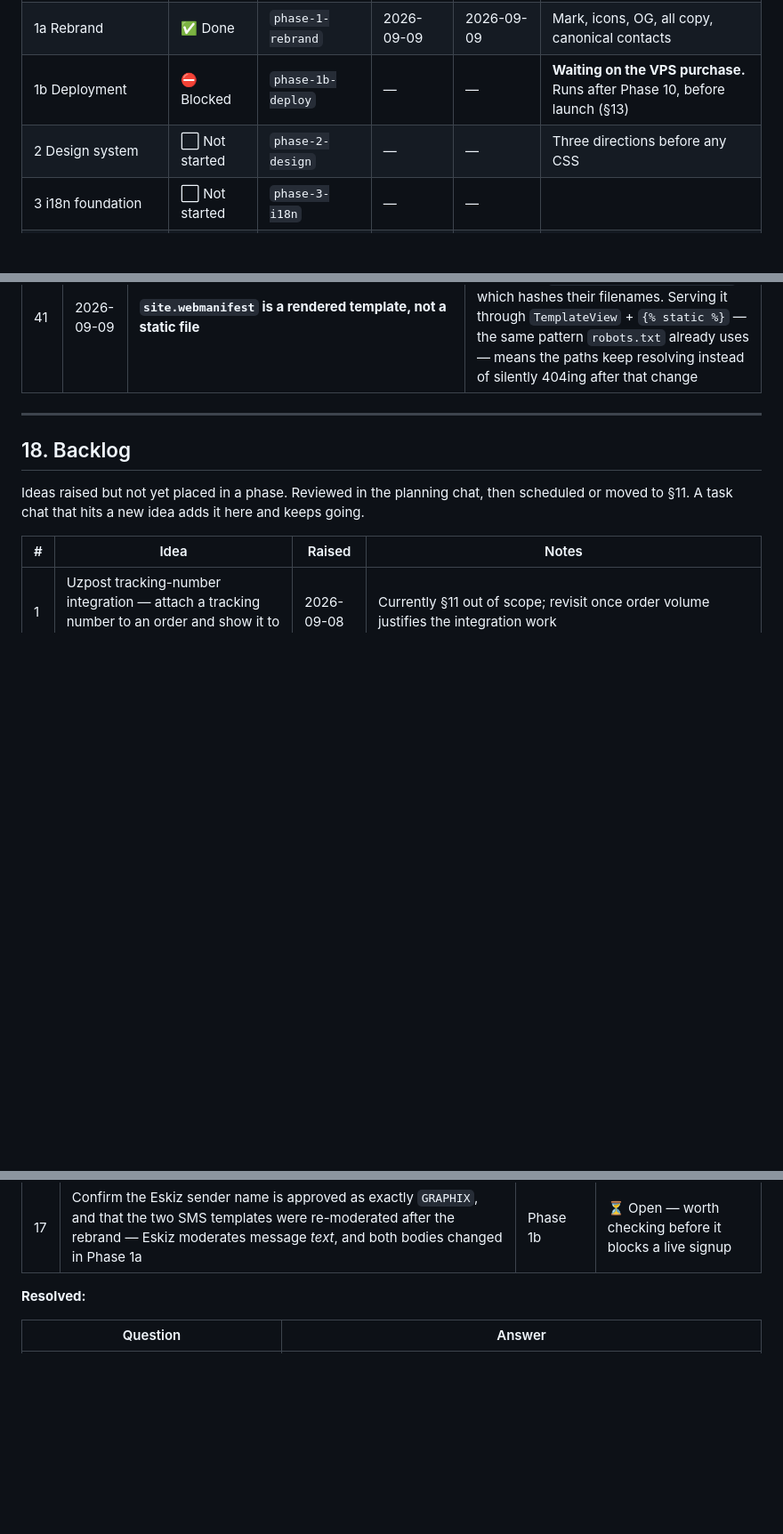
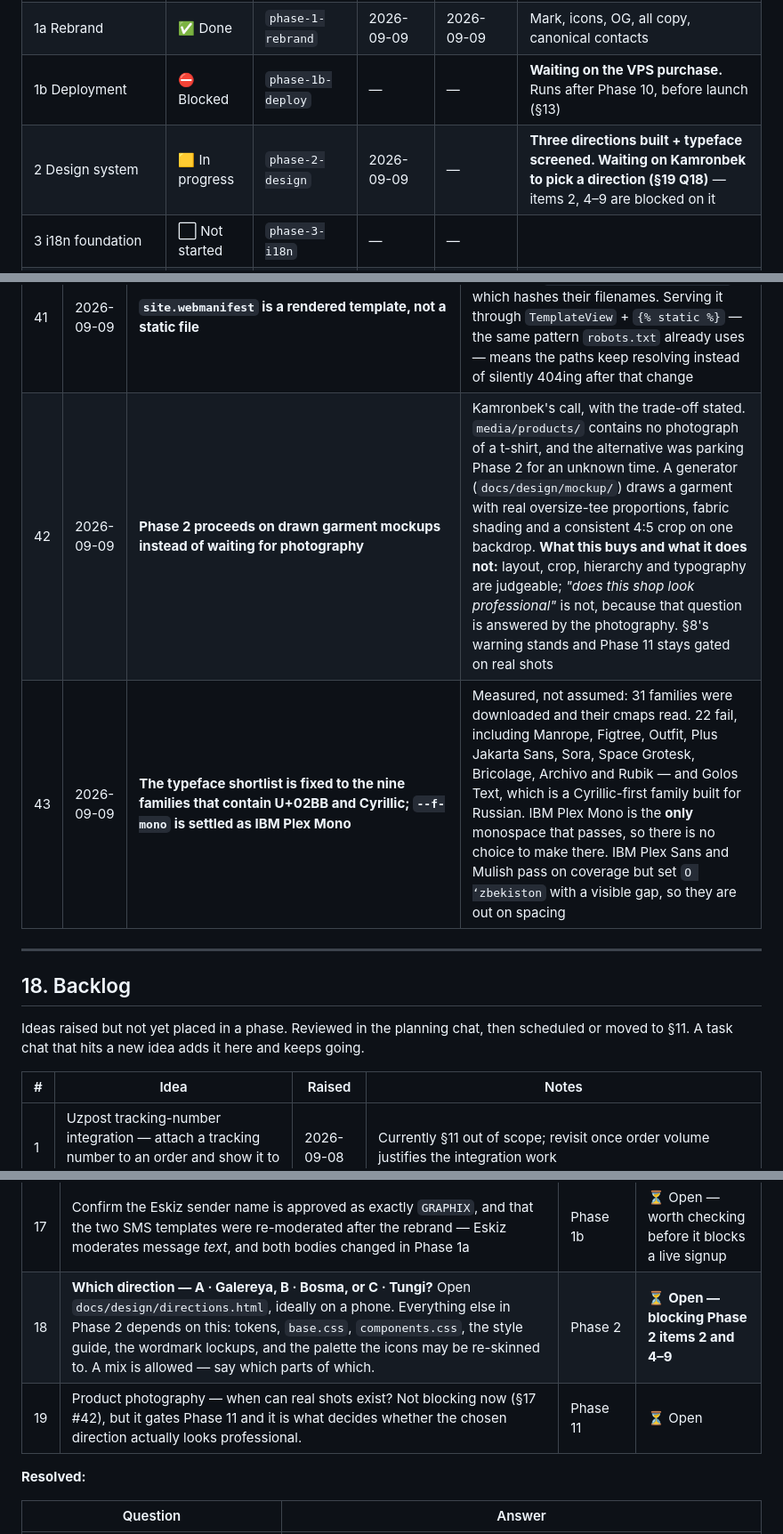
Before and after one commit to A-Kamronbek/Graphix, a Markdown page: docs/PLAN.md, 3 parts joined by grey strips. Shown at 89% size. Rendered like a GitHub page; blank space fills up the shorter version.

```diff
--- a/docs/PLAN.md
+++ b/docs/PLAN.md
@@ -1355,7 +1383,7 @@ Phase 6 has grown enough that splitting it is worth considering once it starts.
 | 0 Stabilise | ✅ Done | `phase-0-stabilise` | 2026-09-08 | 2026-09-08 | Items 7 and 9 moved to Phase 1b (new VPS) |
 | 1a Rebrand | ✅ Done | `phase-1-rebrand` | 2026-09-09 | 2026-09-09 | Mark, icons, OG, all copy, canonical contacts |
 | 1b Deployment | ⛔ Blocked | `phase-1b-deploy` | — | — | **Waiting on the VPS purchase.** Runs after Phase 10, before launch (§13) |
-| 2 Design system | ⬜ Not started | `phase-2-design` | — | — | Three directions before any CSS |
+| 2 Design system | 🟨 In progress | `phase-2-design` | 2026-09-09 | — | **Three directions built + typeface screened. Waiting on Kamronbek to pick a direction (§19 Q18)** — items 2, 4–9 are blocked on it |
 | 3 i18n foundation | ⬜ Not started | `phase-3-i18n` | — | — | |
 | 4 Data model | ⬜ Not started | `phase-4-models` | — | — | Needs the pickup-point CSV |
 | 5 Frontend rebuild | ⬜ Not started | `phase-5-frontend` | — | — | |
@@ -1430,6 +1459,8 @@ Legend: ⬜ Not started · 🟨 In progress · ✅ Done · ⛔ Blocked
 | 39 | 2026-09-09 | **"100+ dizayn" is hardcoded in the tagline, not rendered from the live product count** | Kamronbek's call, made with the trade-off stated: the catalogue is currently empty, so the claim is untrue today. Recorded because it is the first sentence a visitor reads. Risk #14 stays open and **Phase 11 item 2 becomes a hard launch gate** — 100+ real designs, or the line changes before launch |
 | 40 | 2026-09-09 | **Every raster icon is one identity: a white mark on a solid black tile** | Favicon, apple-touch, both PWA icons and the OG card all read as the same object at every size, and white-on-black is legible on light and dark browser chrome alike. It also matches the existing `theme-color: #000000`. Phase 2 may re-skin them once the palette is chosen; black and white is the lowest-regret choice to ship before that decision exists |
 | 41 | 2026-09-09 | **`site.webmanifest` is a rendered template, not a static file** | It has to name the icon files, and Phase 9 introduces `ManifestStaticFilesStorage`, which hashes their filenames. Serving it through `TemplateView` + `{% static %}` — the same pattern `robots.txt` already uses — means the paths keep resolving instead of silently 404ing after that change |
+| 42 | 2026-09-09 | **Phase 2 proceeds on drawn garment mockups instead of waiting for photography** | Kamronbek's call, with the trade-off stated. `media/products/` contains no photograph of a t-shirt, and the alternative was parking Phase 2 for an unknown time. A generator (`docs/design/mockup/`) draws a garment with real oversize-tee proportions, fabric shading and a consistent 4:5 crop on one backdrop. **What this buys and what it does not:** layout, crop, hierarchy and typography are judgeable; *"does this shop look professional"* is not, because that question is answered by the photography. §8's warning stands and Phase 11 stays gated on real shots |
+| 43 | 2026-09-09 | **The typeface shortlist is fixed to the nine families that contain U+02BB and Cyrillic; `--f-mono` is settled as IBM Plex Mono** | Measured, not assumed: 31 families were downloaded and their cmaps read. 22 fail, including Manrope, Figtree, Outfit, Plus Jakarta Sans, Sora, Space Grotesk, Bricolage, Archivo and Rubik — and Golos Text, which is a Cyrillic-first family built for Russian. IBM Plex Mono is the **only** monospace that passes, so there is no choice to make there. IBM Plex Sans and Mulish pass on coverage but set `O ʻzbekiston` with a visible gap, so they are out on spacing |
 
 ---
 
@@ -1473,6 +1504,8 @@ Ideas raised but not yet placed in a phase. Reviewed in the planning chat, then
 | 15 | **When is the VPS bought?** Specs are settled (Ubuntu 24.04, 2 vCPU / 4 GB / 40 GB SSD, upgradeable to 26.04), and Phase 1b is the only thing waiting on it. Ask again when Phase 10 finishes. | Phase 1b | ⏳ Open — not urgent |
 | 16 | Instagram and TikTok handles for the footer (§18 #7) | Phase 5 | ⏳ Open |
 | 17 | Confirm the Eskiz sender name is approved as exactly `GRAPHIX`, and that the two SMS templates were re-moderated after the rebrand — Eskiz moderates message *text*, and both bodies changed in Phase 1a | Phase 1b | ⏳ Open — worth checking before it blocks a live signup |
+| 18 | **Which direction — A · Galereya, B · Bosma, or C · Tungi?** Open `docs/design/directions.html`, ideally on a phone. Everything else in Phase 2 depends on this: tokens, `base.css`, `components.css`, the style guide, the wordmark lockups, and the palette the icons may be re-skinned to. A mix is allowed — say which parts of which. | Phase 2 | ⏳ **Open — blocking Phase 2 items 2 and 4–9** |
+| 19 | Product photography — when can real shots exist? Not blocking now (§17 #42), but it gates Phase 11 and it is what decides whether the chosen direction actually looks professional. | Phase 11 | ⏳ Open |
 
 **Resolved:**
 
```
Also changed, not shown: other parts of docs/PLAN.md (+33 -4 lines).
